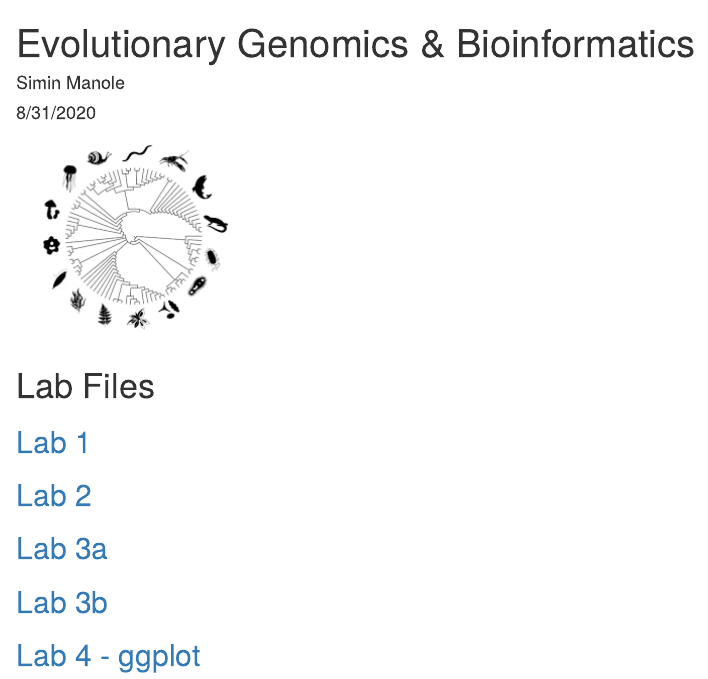
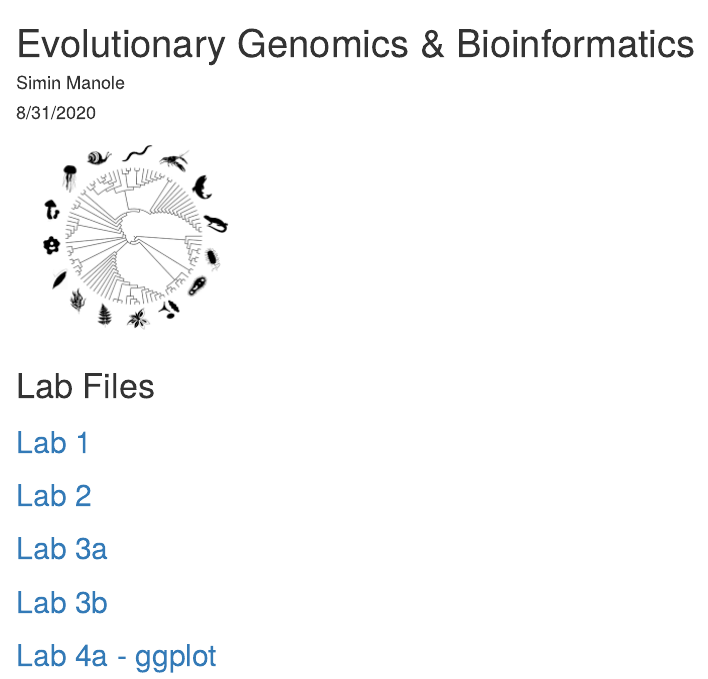
Before and after one commit to simin-manole/genomics-course, an R Markdown document (index.Rmd): the page in a window 1100 px wide, from its top. The pictures show the output file index.html that the author committed with the source, opened offline.

Commit message:
lab4 ggplot to lab4a

```diff
--- a/index.Rmd
+++ b/index.Rmd
@@ -19,4 +19,4 @@ knitr::opts_chunk$set(echo = TRUE)
 
 ## [Lab 3b](labs/Lab3B.html)
 
-## [Lab 4 - ggplot](labs/lab4_ggplot2.html)
+## [Lab 4a - ggplot](labs/lab4_ggplot2.html)
```
Also changed, not shown: index.html.
